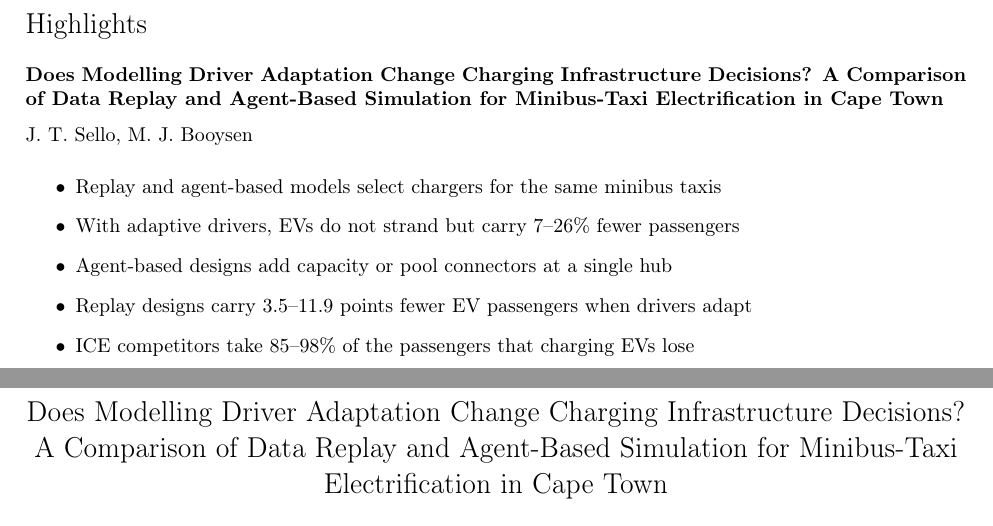
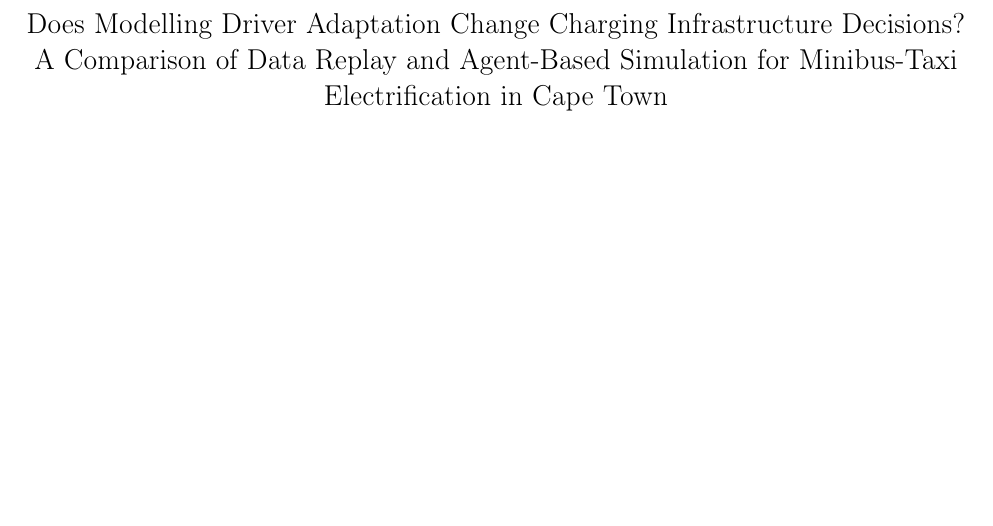
Before and after one commit to joshuasello/paper-embt-static-vs-abm, a LaTeX paper (main.tex): two parts of pages 1 and 2 of 48 before the commit and part of page 1 of 47 after it, the two joined at a grey line, cut at the place of the change, the shorter picture padded with empty space. Compiled offline with pdfLaTeX.

Commit message:
Move the highlights to highlights.tex and leave them out of the build
Co-Authored-By: Claude Opus 5.5 <noreply@anthropic.com>

```diff
--- a/main.tex
+++ b/main.tex
@@ -60,14 +60,8 @@
     % Editorial note > The phrase "these differences persist across the tested sensitivity cases" is deliberately narrower than claiming general robustness. The analysis covers three selected communities and six sensitivity cases, not the full range of possible operating conditions.
 \end{abstract}
 
-% CHANGE: Highlights added (3 to 5 bullets of at most 85 characters).
-\begin{highlights}
-    \item Replay and agent-based models select chargers for the same minibus taxis
-    \item With adaptive drivers, EVs do not strand but carry 7--26\% fewer passengers
-    \item Agent-based designs add capacity or pool connectors at a single hub
-    \item Replay designs carry 3.5--11.9 points fewer EV passengers when drivers adapt
-    \item ICE competitors take 85--98\% of the passengers that charging EVs lose
-\end{highlights}
+% CHANGE: Highlights moved to highlights.tex and left out of the build for now.
+% \input{highlights}
 
 % CHANGE: Seven keywords for the journal limit; "data replay" replaced by "driver behaviour".
 \begin{keyword}
```
Also changed, not shown: highlights.tex (added, +9 -0 lines).
